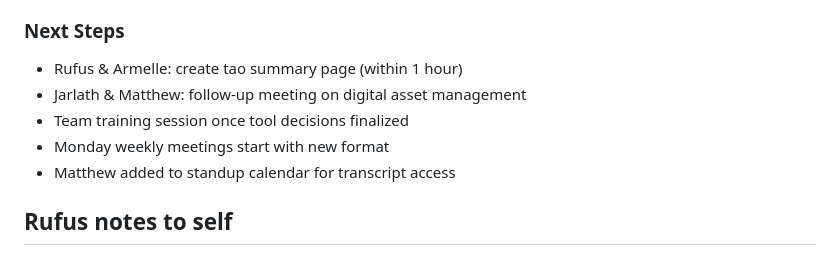
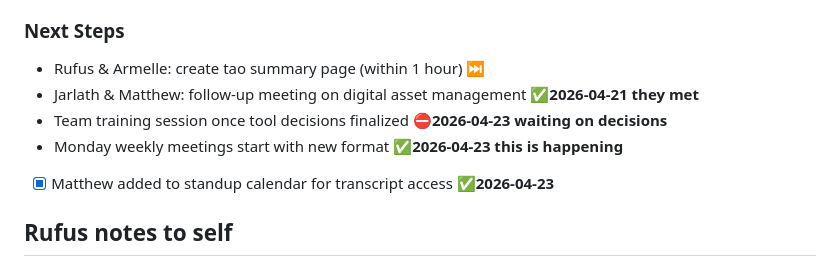
Before and after one commit to life-itself/strategy, a Markdown page: meetings/2026-04-21-re-team-coordination-patterns-and-tools.md, the part around the change. Rendered like a GitHub page.

Commit message:
meetings: xs update tasks with status from tues meeting

```diff
--- a/meetings/2026-04-21-re-team-coordination-patterns-and-tools.md
+++ b/meetings/2026-04-21-re-team-coordination-patterns-and-tools.md
@@ -92,11 +92,11 @@ Tue, 21 Apr 26 · Yoyo, Armelle, Valerie, Jarlath, Matthew
 
 ### Next Steps
 
-- Rufus & Armelle: create tao summary page (within 1 hour)
-- Jarlath & Matthew: follow-up meeting on digital asset management
-- Team training session once tool decisions finalized
-- Monday weekly meetings start with new format
-- Matthew added to standup calendar for transcript access
+- Rufus & Armelle: create tao summary page (within 1 hour) ⏭️
+- Jarlath & Matthew: follow-up meeting on digital asset management **✅2026-04-21 they met**
+- Team training session once tool decisions finalized **⛔2026-04-23 waiting on decisions**
+- Monday weekly meetings start with new format **✅2026-04-23 this is happening**
+- [x] Matthew added to standup calendar for transcript access **✅2026-04-23**
 
 ## Rufus notes to self
 
```
